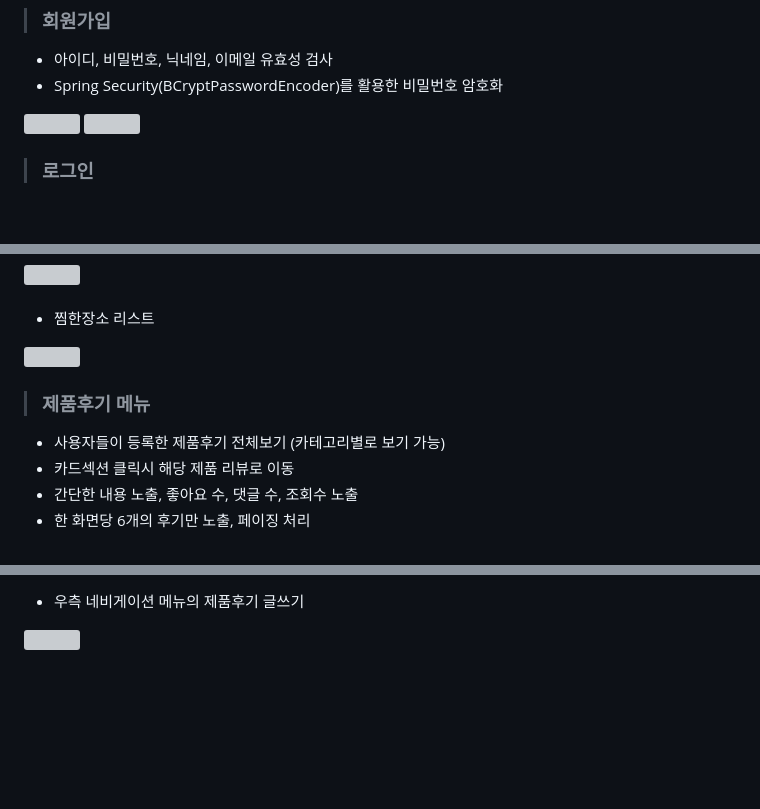
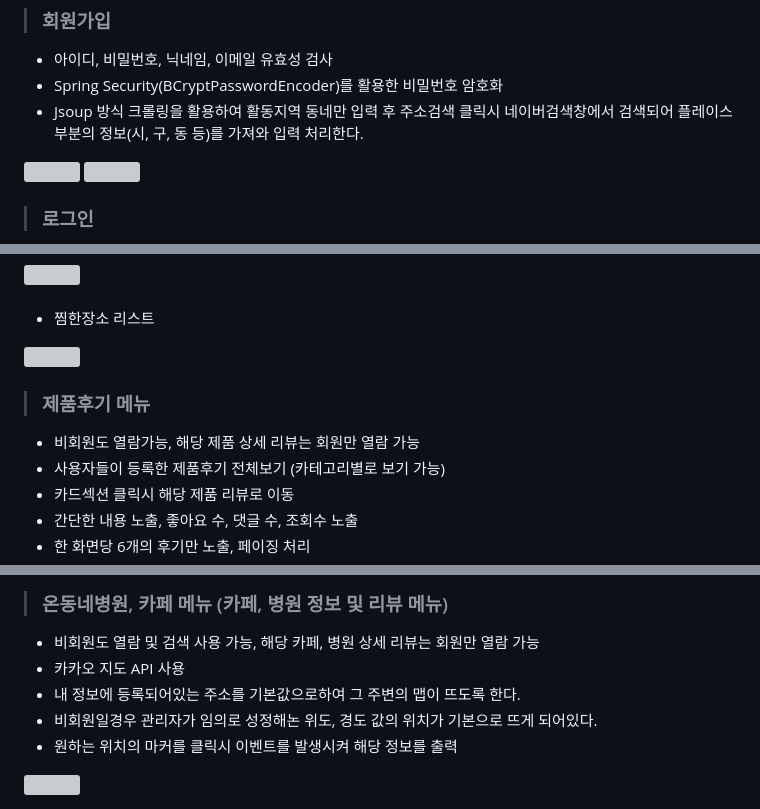
Before and after one commit to minyounggggg/spring_Project, a Markdown page: README.md, 3 parts joined by grey strips. GitHub-like rendering; blank space fills up the shorter version; grey boxes are pictures that could not be loaded.

```diff
--- a/README.md
+++ b/README.md
@@ -42,6 +42,7 @@
 > ### 회원가입
 - 아이디, 비밀번호, 닉네임, 이메일 유효성 검사
 - Spring Security(BCryptPasswordEncoder)를 활용한 비밀번호 암호화
+- Jsoup 방식 크롤링을 활용하여 활동지역 동네만 입력 후 주소검색 클릭시 네이버검색창에서 검색되어 플레이스 부분의 정보(시, 구, 동 등)를 가져와 입력 처리한다.
 
 <img width="340" src="https://github.com/user-attachments/assets/d2728ff0-550a-427f-9b29-be23d25bd736" />
 <img width="350" src="https://github.com/user-attachments/assets/2e530569-f928-4a53-9401-0f2859988723" />
@@ -84,6 +85,7 @@
 <img width="700" src="https://github.com/user-attachments/assets/0cf689ea-b868-47b9-a6cb-ebba8df09c7f" />
 
 > ### 제품후기 메뉴
+- 비회원도 열람가능, 해당 제품 상세 리뷰는 회원만 열람 가능
 - 사용자들이 등록한 제품후기 전체보기 (카테고리별로 보기 가능)
 - 카드섹션 클릭시 해당 제품 리뷰로 이동
 - 간단한 내용 노출, 좋아요 수, 댓글 수, 조회수 노출
@@ -118,3 +121,8 @@
 
-- 우측 네비게이션 메뉴의 제품후기 글쓰기
+> ### 온동네병원, 카페 메뉴 (카페, 병원 정보 및 리뷰 메뉴)
+- 비회원도 열람 및 검색 사용 가능, 해당 카페, 병원 상세 리뷰는 회원만 열람 가능
+- 카카오 지도 API 사용
+- 내 정보에 등록되어있는 주소를 기본값으로하여 그 주변의 맵이 뜨도록 한다.
+- 비회원일경우 관리자가 임의로 성정해논 위도, 경도 값의 위치가 기본으로 뜨게 되어있다.
+- 원하는 위치의 마커를 클릭시 이벤트를 발생시켜 해당 정보를 출력
 
```
Also changed, not shown: other parts of README.md (+2 -1 lines).
